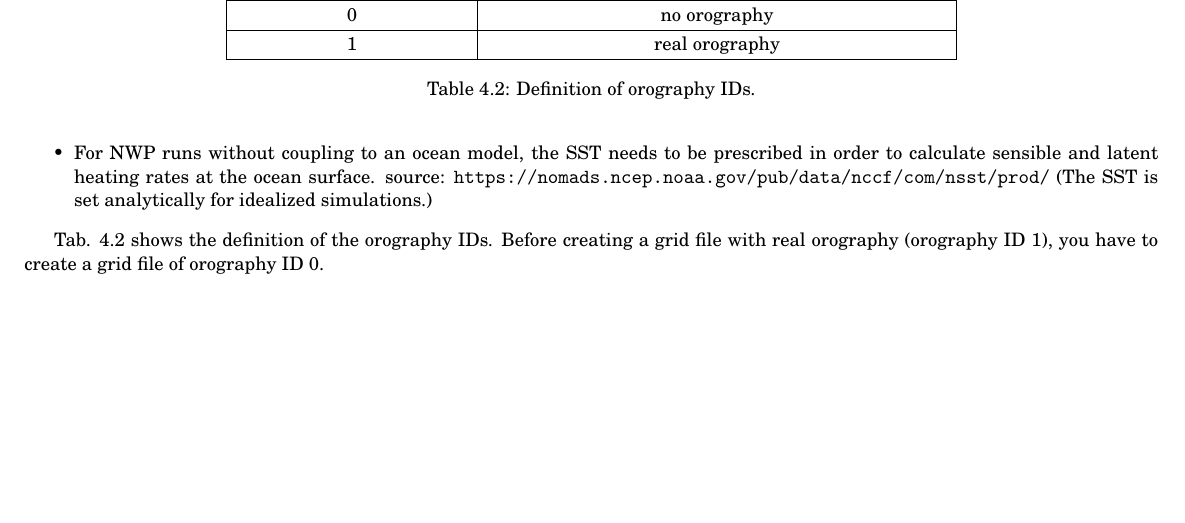
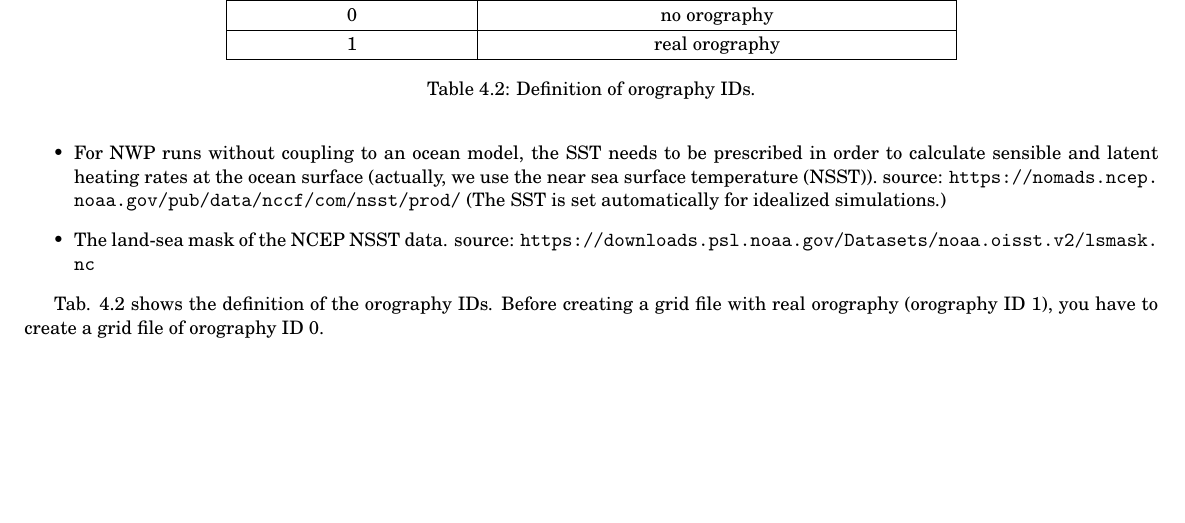
Before and after one commit to OpenNWP/GAME, a LaTeX document (handbook/handbook.tex): part of page 10 of 13, cut so that both start at the same text. Compiled offline with pdfLaTeX.

Commit message:
link to land-sea mask in handbook included

```diff
--- a/handbook/handbook.tex
+++ b/handbook/handbook.tex
@@ -273,7 +273,8 @@ The properties of the surface of the Earth influence the evolution of the atmosp
 \item The density of the soil.
 \item The specific heat capacity of the soil.
 \item The temperature diffusivity of the soil.
-\item For NWP runs without coupling to an ocean model, the SST needs to be prescribed in order to calculate sensible and latent heating rates at the ocean surface. source: \url{https://nomads.ncep.noaa.gov/pub/data/nccf/com/nsst/prod/} (The SST is set analytically for idealized simulations.)
+\item For NWP runs without coupling to an ocean model, the SST needs to be prescribed in order to calculate sensible and latent heating rates at the ocean surface (actually, we use the near sea surface temperature (NSST)). source: \url{https://nomads.ncep.noaa.gov/pub/data/nccf/com/nsst/prod/} (The SST is set automatically for idealized simulations.)
+\item The land-sea mask of the NCEP NSST data. source: \url{https://downloads.psl.noaa.gov/Datasets/noaa.oisst.v2/lsmask.nc}
 \end{itemize}
 
 \renewcommand{\arraystretch}{1.2}
```
Also changed, not shown: handbook/handbook.pdf.
